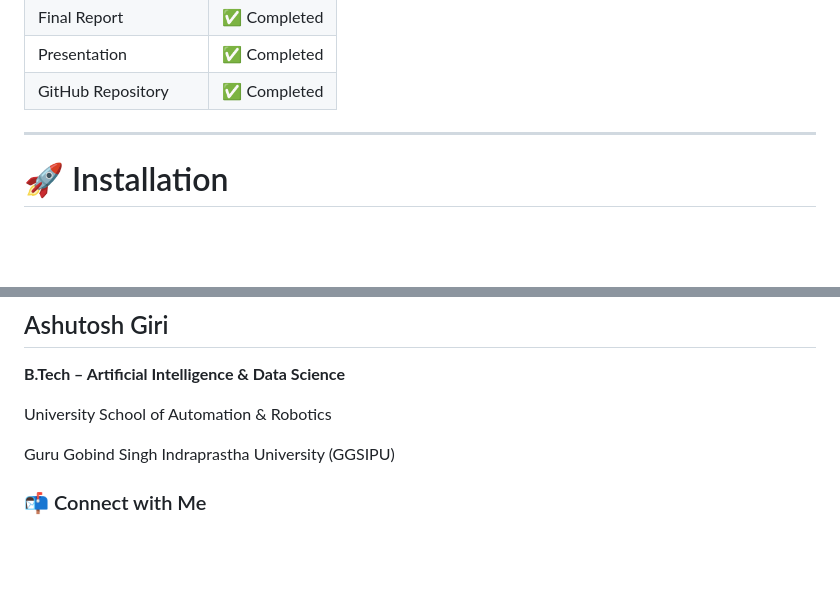
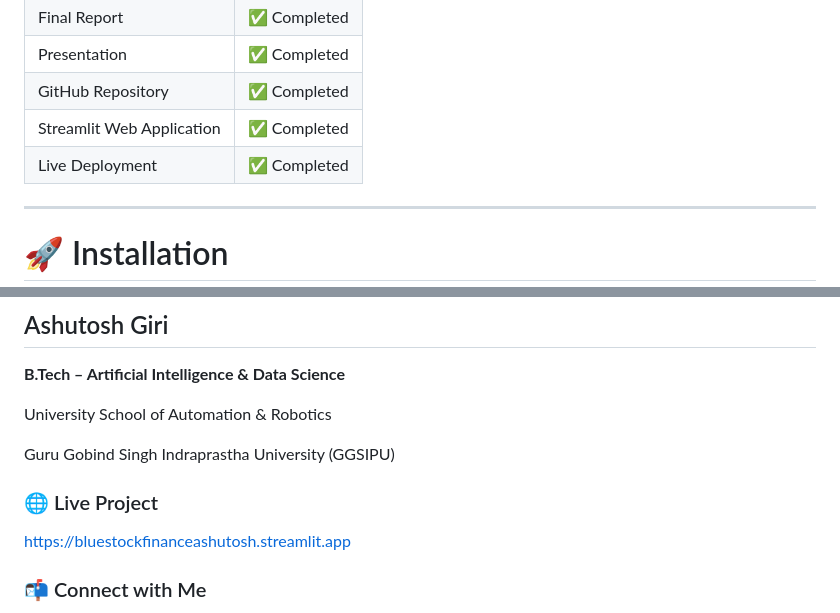
Before and after one commit to ashuuuu7/Mutual_Fund_Analytics, a Markdown page: README.md, 2 parts joined by grey strips. Rendered like a GitHub page; blank space fills up the shorter version.

```diff
--- a/README.md
+++ b/README.md
@@ -709,6 +726,8 @@ The following screenshots showcase the major modules of the production-ready Str
 | Final Report | ✅ Completed |
 | Presentation | ✅ Completed |
 | GitHub Repository | ✅ Completed |
+| Streamlit Web Application | ✅ Completed |
+| Live Deployment | ✅ Completed |
 
 ---
 
@@ -852,6 +873,9 @@ Potential future enhancements include:
 University School of Automation & Robotics
 
 Guru Gobind Singh Indraprastha University (GGSIPU)
+### 🌐 Live Project
+
+https://bluestockfinanceashutosh.streamlit.app
 
 ### 📬 Connect with Me
 
```
Also changed, not shown: other parts of README.md (+21 -2 lines).
